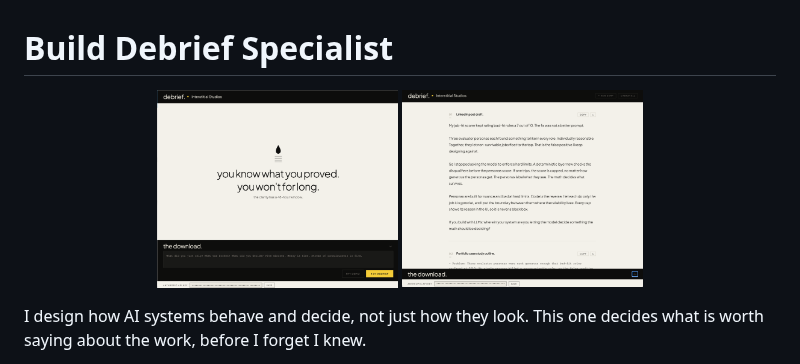
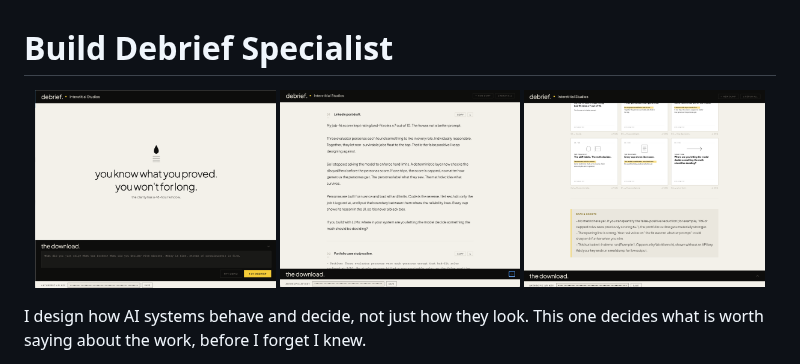
Before and after one commit to jmarielee/debrief-specialist, a Markdown page: README.md, the part around the change. Drawn GitHub-style.

Commit message:
Add Preview.png to README images
Added a new preview image to the README.

```diff
--- a/README.md
+++ b/README.md
@@ -3,6 +3,7 @@
 <p align="center">
   <img src="preview1.png" width="32%" alt="Six carousel slides and a Gaps and Boosts panel generated from one brain dump" />
   <img src="preview2.png" width="32%" alt="Six carousel slides and a Gaps and Boosts panel generated from one brain dump" />
+  <img src="Preview.png" width="32%" alt="Six carousel slides and a Gaps and Boosts panel generated from one brain dump" />
 
 </p>
 
```
